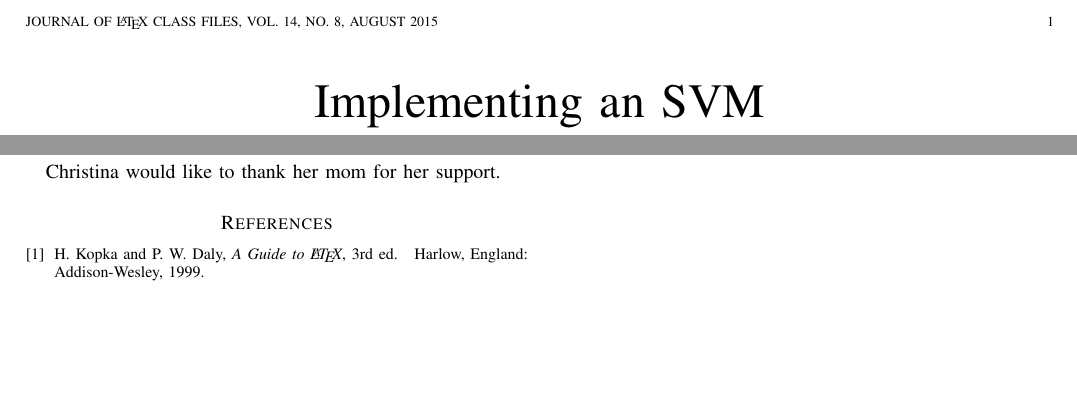
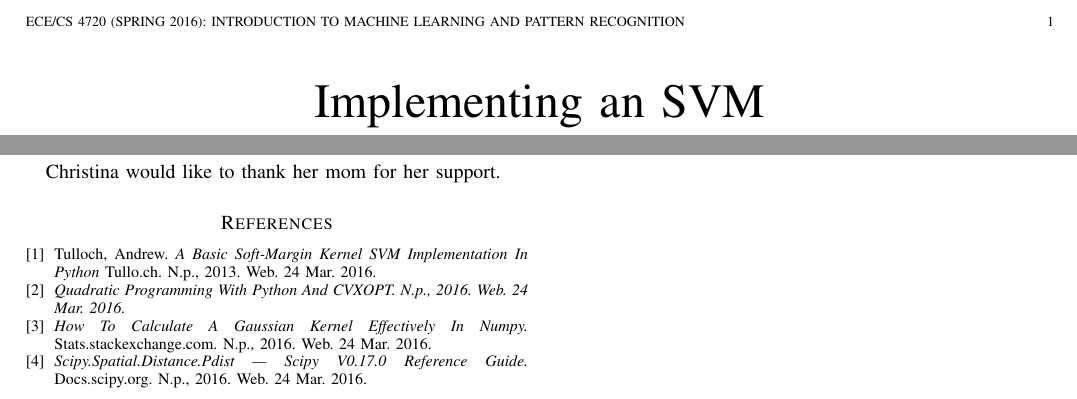
Before and after one commit to samkreter/Cooperative-SVM, a LaTeX paper (project1-xi.tex): two parts of the page, joined at a grey line, cut at the place of the change, the shorter picture padded with empty space. Compiled offline with pdfLaTeX; a missing font is replaced by an installed copy or a similar font; a LaTeX package or settings file that is missing is left out.

Commit message:
Changed page titles and references.

```diff
--- a/project1-xi.tex
+++ b/project1-xi.tex
@@ -12,7 +12,7 @@
 
 \author{Daniel Hanson, Sam Kreter, Brendan Marsh, and Christina R.S. Mosnick}
 
-\markboth{Journal of \LaTeX\ Class Files,~Vol.~14, No.~8, August~2015}
+\markboth{ECE/CS 4720 (Spring 2016): Introduction to Machine Learning and Pattern Recognition}
 {Shell \MakeLowercase{\textit{et al.}}: Bare Demo of IEEEtran.cls for IEEE Journals}
 
 \maketitle
@@ -66,9 +66,17 @@ Christina would like to thank her mom for her support.
 
 \begin{thebibliography}{1}
 
-\bibitem{IEEEhowto:kopka}
-H.~Kopka and P.~W. Daly, \emph{A Guide to \LaTeX}, 3rd~ed.\hskip 1em plus
-  0.5em minus 0.4em\relax Harlow, England: Addison-Wesley, 1999.
+\bibitem{TullochSVMpy}
+  Tulloch, Andrew. \emph{A Basic Soft-Margin Kernel SVM Implementation In Python} Tullo.ch. N.p., 2013. Web. 24 Mar. 2016.
+
+\bibitem{QuadraticCVXOPT}
+  \emph{Quadratic Programming With Python And CVXOPT. N.p., 2016. Web. 24 Mar. 2016.}
+
+\bibitem{EffectiveNumpy}
+  \emph{How To Calculate A Gaussian Kernel Effectively In Numpy.} Stats.stackexchange.com. N.p., 2016. Web. 24 Mar. 2016.
+
+\bibitem{Pdist}
+  \emph{Scipy.Spatial.Distance.Pdist — Scipy V0.17.0 Reference Guide.} Docs.scipy.org. N.p., 2016. Web. 24 Mar. 2016.
 
 \end{thebibliography}
 
```
Also changed, not shown: project1-xi.pdf, 2 other files.
